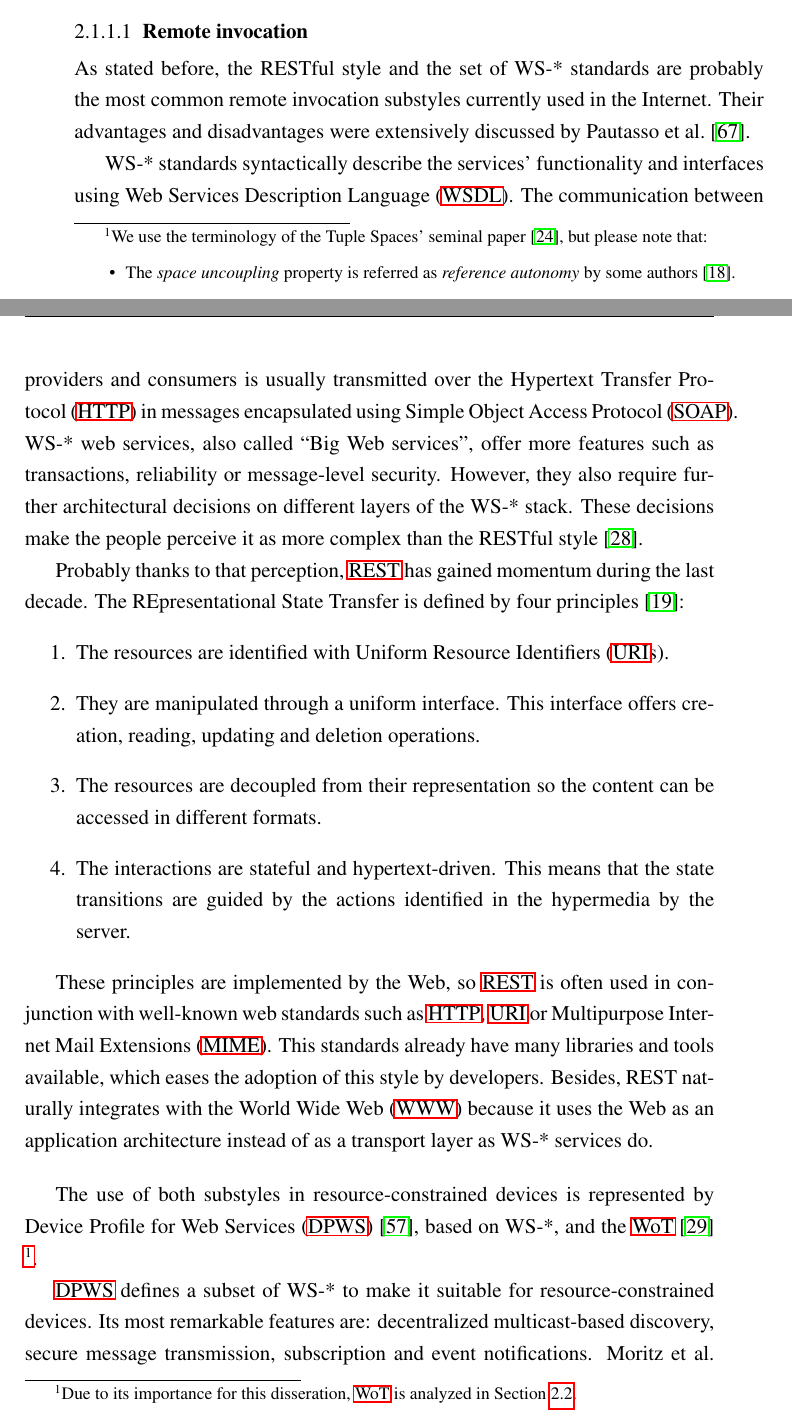
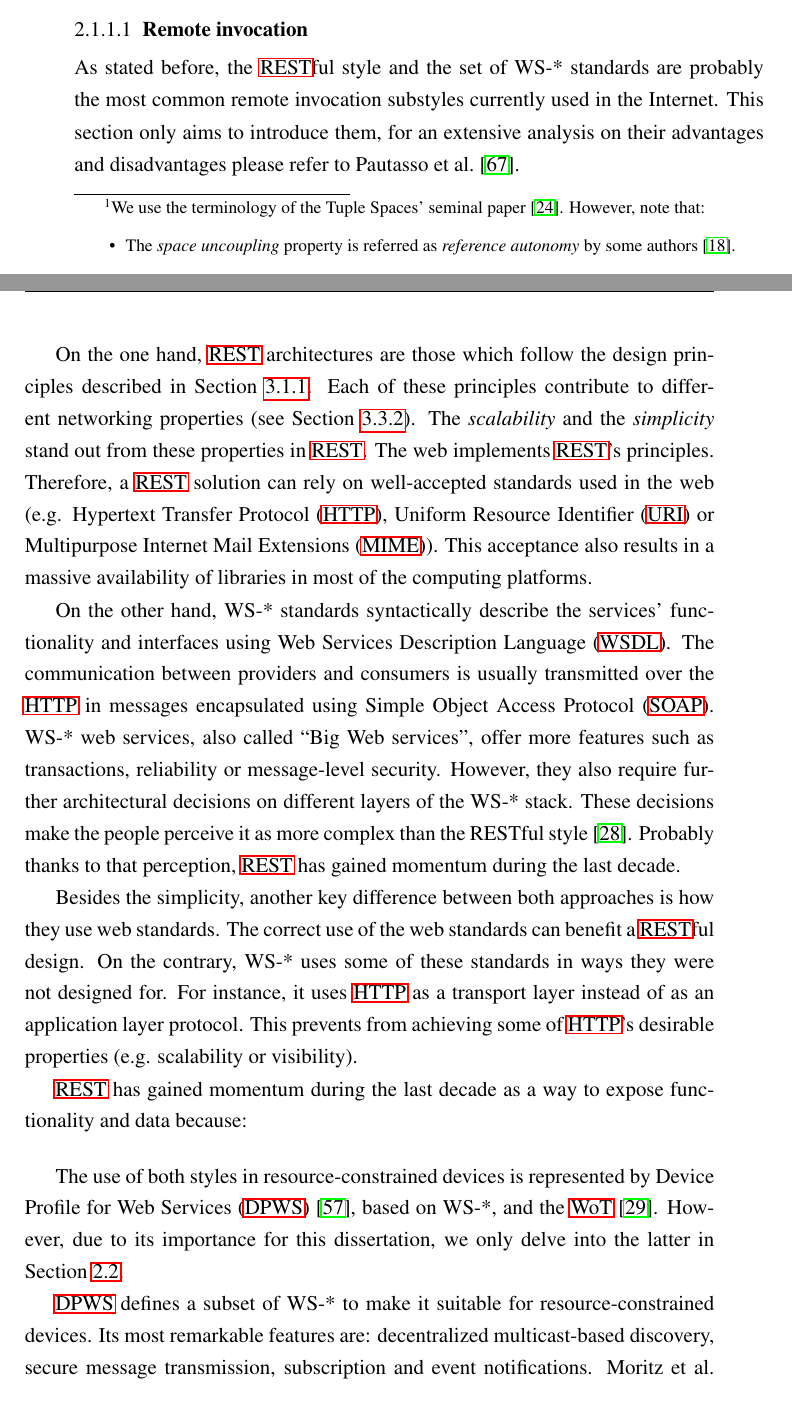
Before and after one commit to gomezgoiri/dissertation, a LaTeX thesis (dissertation.tex, which reads 2_state_of_the_art/1_1_1_remote_invocation.tex, 2_state_of_the_art/1_1_integration.tex): two parts of pages 41 and 42 of 153, joined at a grey line, cut so that both start at the same text. Compiled offline with pdfLaTeX; a LaTeX package or settings file that is missing is left out.

Commit message:
Lo he intentado, pero no hay forma.

```diff
--- a/2_state_of_the_art/1_1_1_remote_invocation.tex
+++ b/2_state_of_the_art/1_1_1_remote_invocation.tex
@@ -39,41 +39,49 @@
 % is used in conjunction with HTTP.
 
 
-As stated before, the RESTful style and the set of WS-* standards are probably the most common remote invocation substyles currently used in the Internet.
-Their advantages and disadvantages were extensively discussed by \citet{pautasso_restful_2008}.
+As stated before, the \acs{rest}ful style and the set of WS-* standards are probably the most common remote invocation substyles currently used in the Internet.
+This section only aims to introduce them, for an extensive analysis on their advantages and disadvantages please refer to \citet{pautasso_restful_2008}.
 
-WS-* standards syntactically describe the services' functionality and interfaces using \ac{wsdl}.
+On the one hand, \ac{rest} architectures are those which follow the design principles described in Section~\ref{sec:rest}.
+Each of these principles contribute to different networking properties (see Section~\ref{sec:network_properties}).
+The \emph{scalability} and the \emph{simplicity} stand out from these properties in \ac{rest}.
+% cita de fielding sobre simplicidad y sobre good at long term-design
+% already have many libraries and tools available, which eases the adoption of this style by developers.
+The web implements \ac{rest}'s principles.
+Therefore, a \ac{rest} solution can rely on well-accepted standards used in the web (e.g. \ac{http}, \ac{uri} or \ac{mime}).
+This acceptance also results in a massive availability of libraries in most of the computing platforms.
+
+
+On the other hand, WS-* standards syntactically describe the services' functionality and interfaces using \ac{wsdl}.
 The communication between providers and consumers is usually transmitted over the \ac{http} in messages encapsulated using \ac{soap}.
 WS-* web services, also called ``Big Web services'', offer more features such as transactions, reliability or message-level security.
 However, they also require further architectural decisions on different layers of the WS-* stack.
 These decisions make the people perceive it as more complex than the RESTful style \citep{guinard_search_2011}.
+% pensar bien cómo introducir el tema de la simplicidad: por diseño de REST, por las decisiones que hay que tomar en WS-*???
+Probably thanks to that perception, \ac{rest} has gained momentum during the last decade. %  simpler alternative for services
 
 
-Probably thanks to that perception, \ac{rest} has gained momentum during the last decade. %  simpler alternative for services
-% la explicación de los principios los he sacado sobre todo de pautasso_restful_2008, pero he intentado no plagiar las frases.
-The \acl{rest} is defined by four principles \citep{fielding_architectural_2000}:
-\begin{enumerate}
-  \item The resources are identified with \acp{uri}.
-  \item They are manipulated through a uniform interface.
-	  This interface offers creation, reading, updating and deletion operations.
-  \item The resources are decoupled from their representation so the content can be accessed in different formats.
-  \item The interactions are stateful and hypertext-driven.
-	This means that the state transitions are guided by the actions identified in the hypermedia by the server.
-	% De Wikipedia: This means that clients make state transitions only through actions that are dynamically identified within hypermedia by the server.
-\end{enumerate}
+Besides the simplicity, another key difference between both approaches is how they use web standards. % (e.g. \ac{http}, \ac{uri} or \ac{mime})
+The correct use of the web standards can benefit a \ac{rest}ful design.
+On the contrary, WS-* uses some of these standards in ways they were not designed for.
+For instance, it uses \ac{http} as a transport layer instead of as an application layer protocol.
+This prevents from achieving some of \ac{http}'s desirable properties (e.g. scalability or visibility).
 
-These principles are implemented by the Web,
-so \ac{rest}  is often used in conjunction with well-known web standards such as \ac{http}, \ac{uri} or \ac{mime}.
-This standards already have many libraries and tools available, which eases the adoption of this style by developers.
-Besides, REST naturally integrates with the \ac{www} because it uses the Web as an application architecture instead of as a transport layer as WS-* services do.
-% ojo a la frase: "se integra con la web porque usa la web como app architecture"
+
+\ac{rest} has gained momentum during the last decade as a way to expose functionality and data because:
+% ptos a destacar:
+%   simplicidad - menos cosas a implementar = mayor disponibilidad en plataformas
+%                 no vuelves locos a los usuarios: menos cosas a decidir
+%   mayor funcionalidad a costa de dañar propiedades de los protocolos: e.g. usando HTTP como transporte
+
+
+% This standards already have many libraries and tools available, which eases the adoption of this style by developers.
 
 \bigskip
 
-The use of both substyles in resource-constrained devices is represented by
-\ac{dpws} \citep{moritz_devices_2010}, based on WS-*,
-and the \ac{wot} \citep{guinard_internet_2011} \footnote{Due to its importance for this disseration, \ac{wot} is analyzed in Section~\ref{sec:soa_ubicomp}.}. % o mejor poner su tesis?
-
+The use of both styles in resource-constrained devices is represented by
+\ac{dpws} \citep{moritz_devices_2010}, based on WS-*, and the \ac{wot} \citep{guinard_internet_2011}.
+However, due to its importance for this dissertation, we only delve into the latter in Section~\ref{sec:soa_ubicomp}. % o mejor poner su tesis?
 
 % TODO reescribir esto para que no suene tan positivo y sobrado
 \ac{dpws} defines a subset of WS-* to make it suitable for resource-constrained devices.
--- a/2_state_of_the_art/1_1_integration.tex
+++ b/2_state_of_the_art/1_1_integration.tex
@@ -39,7 +39,8 @@ The \emph{indirect communication} style comprehends all the techniques with no d
 The group communication, publish-subscribe systems, message queues or shared memory approaches are examples of indirect communication.
 These paradigms are characterized by two key properties \citep{gelernter_generative_1985,coulouris_distributed_2012}
 \footnote{
-  We use the terminology of the  \aclp{ts}' seminal paper \citep{gelernter_generative_1985}, but please note that:
+  We use the terminology of the  \aclp{ts}' seminal paper \citep{gelernter_generative_1985}.
+  However, note that:
   % nomenclature, naming or terminology?
   \begin{itemize}
     %\item Gelernter et al. stated that \emph{distributed sharing} was just a consequence of the these properties.
```
